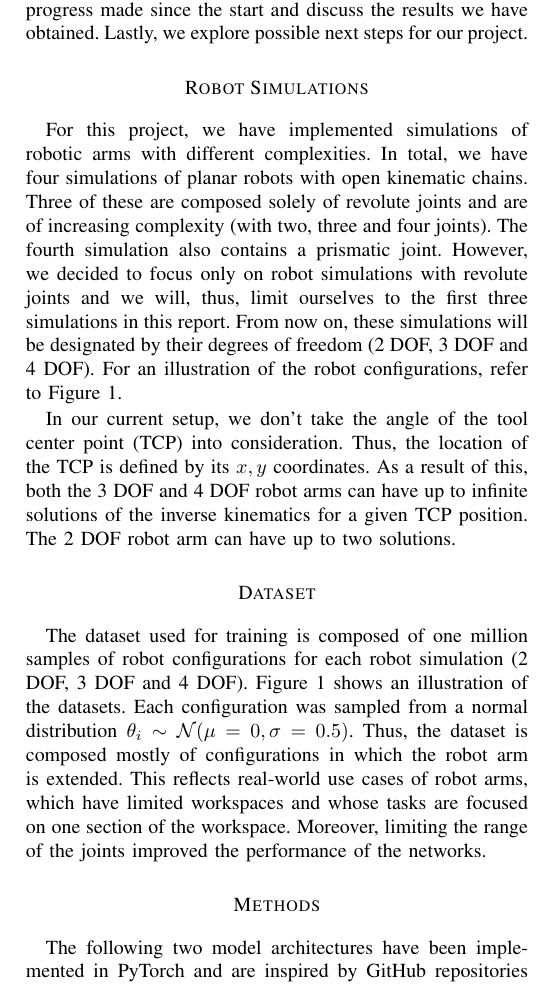
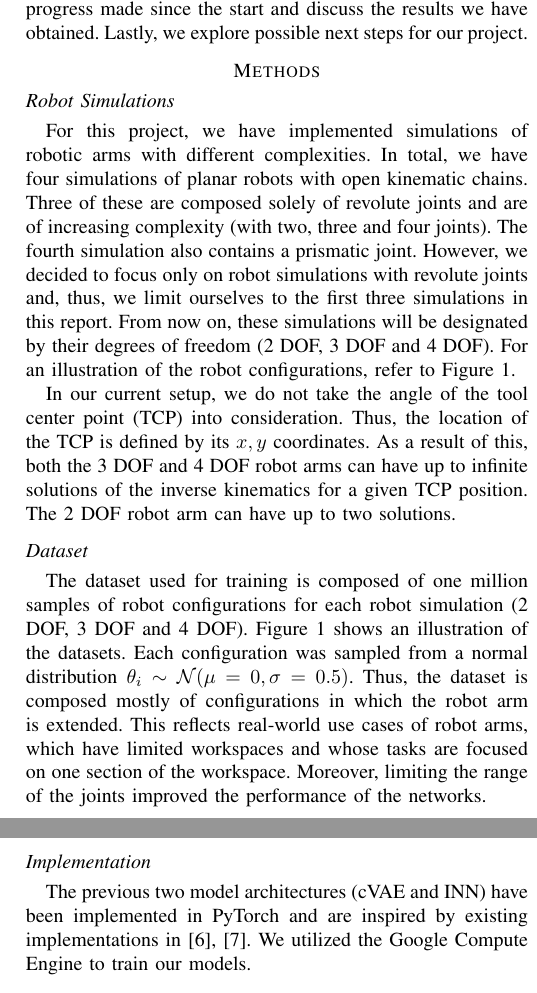
Before and after one commit to thomasbbrunner/tum-adlr-ws20-06, a LaTeX paper (midterm/midterm_report.tex): part of one column of page 1 of 3 before the commit and two parts of the columns of pages 1 and 2 of 3 after it, the two joined at a grey line, cut so that both start at the same text. Compiled offline with pdfLaTeX; a missing font is replaced by an installed copy or a similar font; a LaTeX package or settings file that is missing is left out.

Commit message:
Reorganized structure.
Moved dataset and simulations to methods and created implementation section.

```diff
--- a/midterm/midterm_report.tex
+++ b/midterm/midterm_report.tex
@@ -43,13 +43,15 @@
 
 As explained in the proposal, in our project we are evaluating the feasibility of using neural networks for inverse kinematics problems in robotics. In this report, we outline the progress made since the start and discuss the results we have obtained. Lastly, we explore possible next steps for our project.
 
-\section*{Robot Simulations}
+\section*{Methods}
 
-For this project, we have implemented simulations of robotic arms with different complexities. In total, we have four simulations of planar robots with open kinematic chains. Three of these are composed solely of revolute joints and are of increasing complexity (with two, three and four joints). The fourth simulation also contains a prismatic joint. However, we decided to focus only on robot simulations with revolute joints and we will, thus, limit ourselves to the first three simulations in this report. From now on, these simulations will be designated by their degrees of freedom (2 DOF, 3 DOF and 4 DOF). For an illustration of the robot configurations, refer to Figure~\ref{fig:datasets}.
+\subsection*{Robot Simulations}
 
-In our current setup, we don't take the angle of the tool center point (TCP) into consideration. Thus, the location of the TCP is defined by its $ x, y $ coordinates. As a result of this, both the 3 DOF and 4 DOF robot arms can have up to infinite solutions of the inverse kinematics for a given TCP position. The 2 DOF robot arm can have up to two solutions.
+For this project, we have implemented simulations of robotic arms with different complexities. In total, we have four simulations of planar robots with open kinematic chains. Three of these are composed solely of revolute joints and are of increasing complexity (with two, three and four joints). The fourth simulation also contains a prismatic joint. However, we decided to focus only on robot simulations with revolute joints and, thus, we limit ourselves to the first three simulations in this report. From now on, these simulations will be designated by their degrees of freedom (2 DOF, 3 DOF and 4 DOF). For an illustration of the robot configurations, refer to Figure~\ref{fig:datasets}.
 
-\section*{Dataset}
+In our current setup, we do not take the angle of the tool center point (TCP) into consideration. Thus, the location of the TCP is defined by its $ x, y $ coordinates. As a result of this, both the 3 DOF and 4 DOF robot arms can have up to infinite solutions of the inverse kinematics for a given TCP position. The 2 DOF robot arm can have up to two solutions.
+
+\subsection*{Dataset}
 
 The dataset used for training is composed of one million samples of robot configurations for each robot simulation (2 DOF, 3 DOF and 4 DOF). Figure~\ref{fig:datasets} shows an illustration of the datasets. Each configuration was sampled from a normal distribution $ \theta_i \sim \mathcal{N}(\mu=0, \sigma=0.5) $. Thus, the dataset is composed mostly of configurations in which the robot arm is extended. This reflects real-world use cases of robot arms, which have limited workspaces and whose tasks are focused on one section of the workspace. Moreover, limiting the range of the joints improved the performance of the networks.
 
@@ -64,10 +66,6 @@ The dataset used for training is composed of one million samples of robot config
     \caption{Illustration of datasets used during training of models. Only a subset of the samples contained in the datasets is shown here. One configuration in the dataset is highlighted to illustrate the configuration of the robot arm.}
     \label{fig:datasets}
 \end{figure*}
-
-\section*{Methods}
-
-The following two model architectures have been implemented in PyTorch and are inspired by GitHub repositories \cite{graviraja2019}, \cite{freia2020}.
 
 \subsection*{Conditional Variational Autoencoder}
 
@@ -118,6 +116,10 @@ The INN is trained based on four losses:
 \end{equation}
 
 where we denote $[y, z] = [f_y(x), f_z(x)]$ as a bijective mapping between joint angles $x$ and end-effector position $y$ and latent space $z$. The losses (\ref{L_y}) and (\ref{L_xy}) are computed by the Mean Squared Error (MSE) and losses (\ref{L_z}) and (\ref{L_x}) are computed by the Maximum Mean Discrepancy (MMD) \cite{Gretton2008}. This kernel-based method measures the distance between two distributions based on a batch of samples.
+
+\subsection*{Implementation}
+
+The previous two model architectures (cVAE and INN) have been implemented in PyTorch and are inspired by existing implementations in  \cite{graviraja2019}, \cite{freia2020}. We utilized the Google Compute Engine to train our models.
 
 \section*{Experimental Evaluation}
 
```
Also changed, not shown: midterm/midterm_report.pdf.
